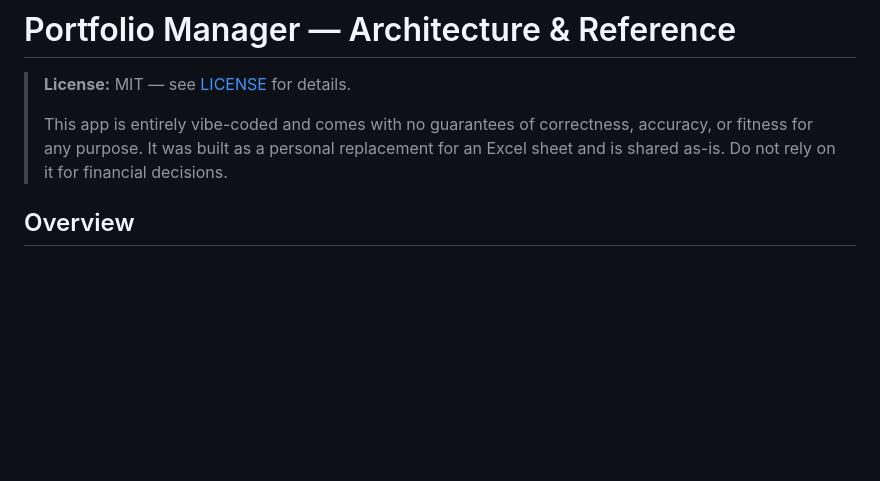
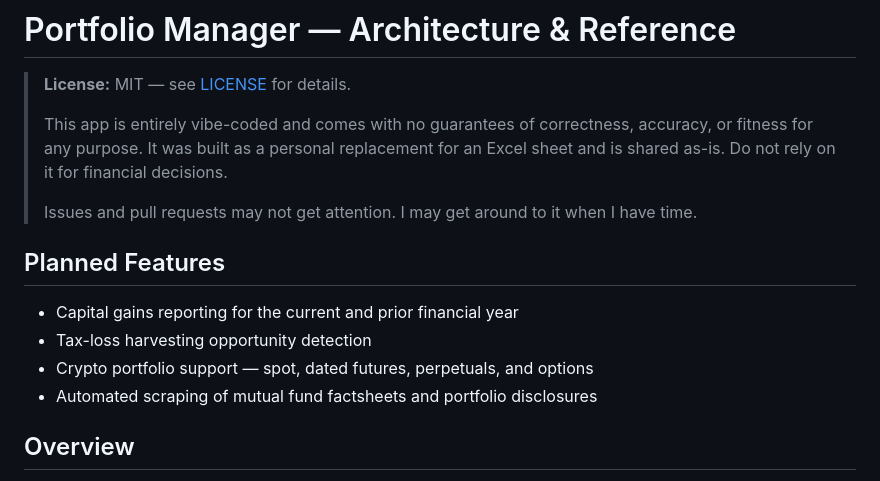
Before and after one commit to adityasubathu/personal-portfolio-dashboard, a Markdown page: README.md, the part around the change. GitHub-like rendering; blank space fills up the shorter version.

```diff
--- a/README.md
+++ b/README.md
@@ -3,6 +3,15 @@
 > **License:** MIT — see [LICENSE](LICENSE) for details.
 >
 > This app is entirely vibe-coded and comes with no guarantees of correctness, accuracy, or fitness for any purpose. It was built as a personal replacement for an Excel sheet and is shared as-is. Do not rely on it for financial decisions.
+>
+> Issues and pull requests may not get attention. I may get around to it when I have time.
+
+## Planned Features
+
+- Capital gains reporting for the current and prior financial year
+- Tax-loss harvesting opportunity detection
+- Crypto portfolio support — spot, dated futures, perpetuals, and options
+- Automated scraping of mutual fund factsheets and portfolio disclosures
 
 ## Overview
 
```
